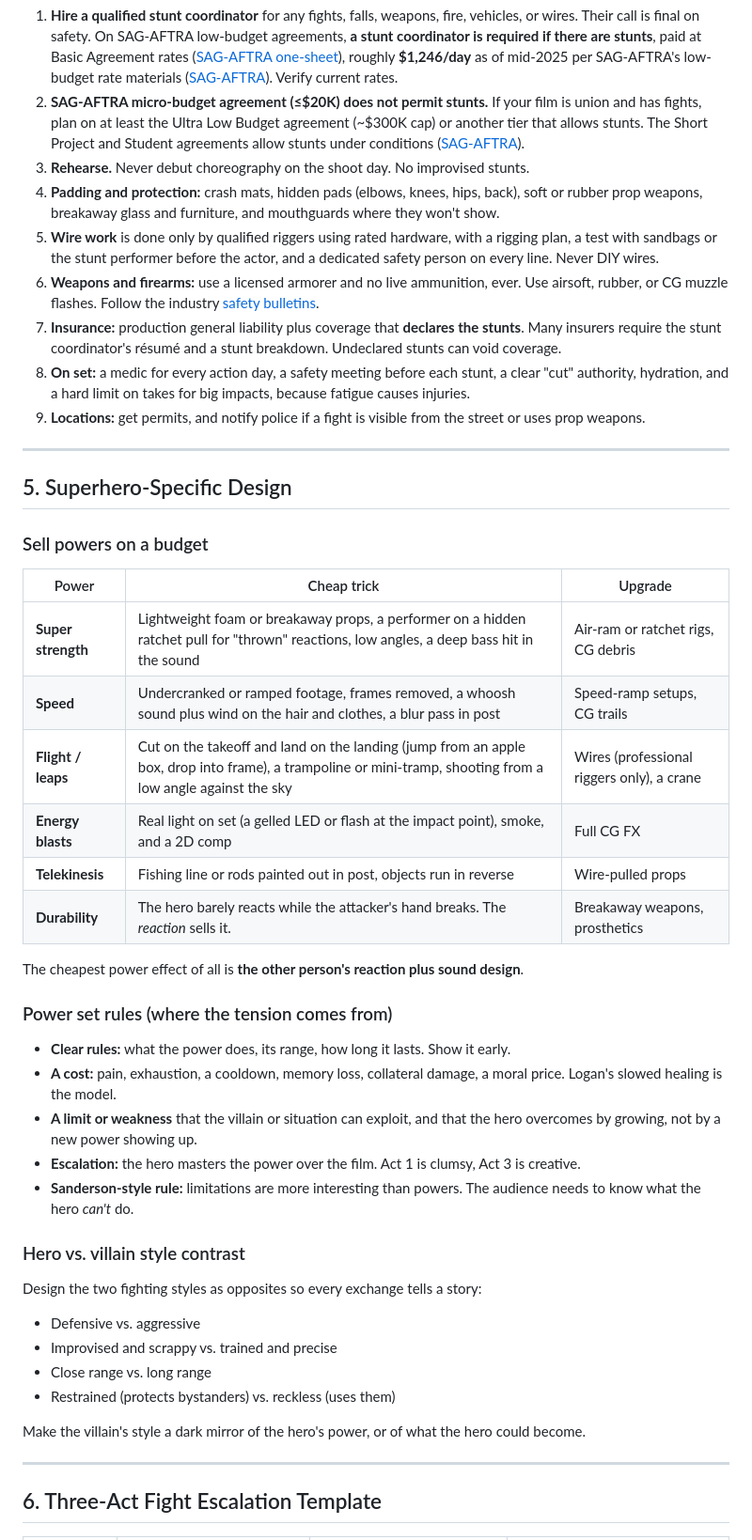
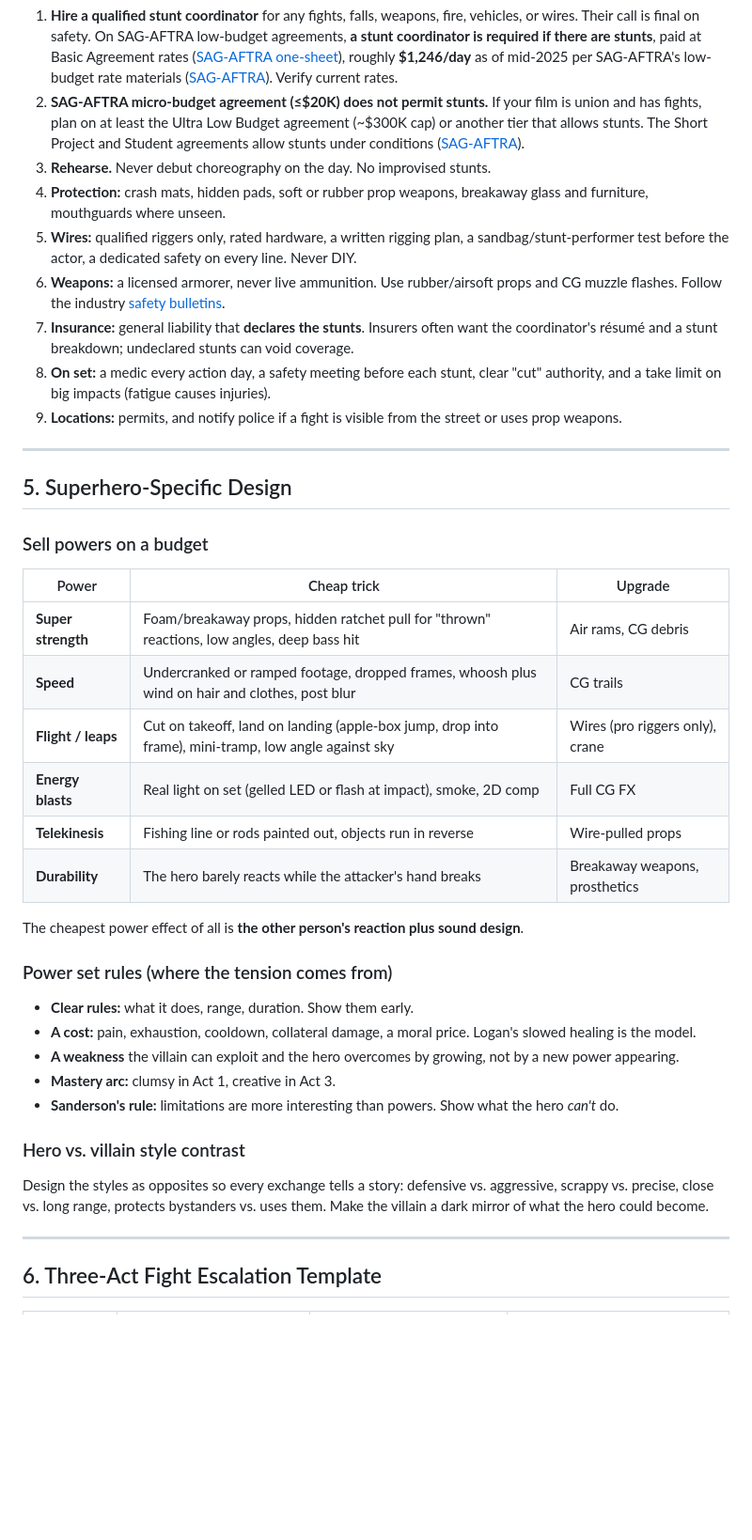
Before and after one commit to scsharad7/ClaudeCode, a Markdown page: superhero_movie/research/fight-scene-design.md, the part around the change. Shown at 94% size. GitHub-like rendering; blank space fills up the shorter version.

```diff
--- a/superhero_movie/research/fight-scene-design.md
+++ b/superhero_movie/research/fight-scene-design.md
@@ -108,13 +108,13 @@ These rules apply at every budget tier.
 
 1. **Hire a qualified stunt coordinator** for any fights, falls, weapons, fire, vehicles, or wires. Their call is final on safety. On SAG-AFTRA low-budget agreements, **a stunt coordinator is required if there are stunts**, paid at Basic Agreement rates ([SAG-AFTRA one-sheet](https://sagaftra.org/sites/default/files/2024-10/Low%20Budget%20Entertainment%20Contracts%20One%20Sheet.pdf)), roughly **$1,246/day** as of mid-2025 per SAG-AFTRA's low-budget rate materials ([SAG-AFTRA](https://www.sagaftra.org/files/LowBudgetTheatricalAgreement.pdf)). Verify current rates.
 2. **SAG-AFTRA micro-budget agreement (≤$20K) does not permit stunts.** If your film is union and has fights, plan on at least the Ultra Low Budget agreement (~$300K cap) or another tier that allows stunts. The Short Project and Student agreements allow stunts under conditions ([SAG-AFTRA](https://sagaftra.org/sites/default/files/sa_documents/low_budget_entertainment_contracts_one_sheet.pdf)).
-3. **Rehearse.** Never debut choreography on the shoot day. No improvised stunts.
-4. **Padding and protection:** crash mats, hidden pads (elbows, knees, hips, back), soft or rubber prop weapons, breakaway glass and furniture, and mouthguards where they won't show.
-5. **Wire work** is done only by qualified riggers using rated hardware, with a rigging plan, a test with sandbags or the stunt performer before the actor, and a dedicated safety person on every line. Never DIY wires.
-6. **Weapons and firearms:** use a licensed armorer and no live ammunition, ever. Use airsoft, rubber, or CG muzzle flashes. Follow the industry [safety bulletins](https://www.csatf.org/production-safety/safety-bulletins/).
-7. **Insurance:** production general liability plus coverage that **declares the stunts**. Many insurers require the stunt coordinator's résumé and a stunt breakdown. Undeclared stunts can void coverage.
-8. **On set:** a medic for every action day, a safety meeting before each stunt, a clear "cut" authority, hydration, and a hard limit on takes for big impacts, because fatigue causes injuries.
-9. **Locations:** get permits, and notify police if a fight is visible from the street or uses prop weapons.
+3. **Rehearse.** Never debut choreography on the day. No improvised stunts.
+4. **Protection:** crash mats, hidden pads, soft or rubber prop weapons, breakaway glass and furniture, mouthguards where unseen.
+5. **Wires:** qualified riggers only, rated hardware, a written rigging plan, a sandbag/stunt-performer test before the actor, a dedicated safety on every line. Never DIY.
+6. **Weapons:** a licensed armorer, never live ammunition. Use rubber/airsoft props and CG muzzle flashes. Follow the industry [safety bulletins](https://www.csatf.org/production-safety/safety-bulletins/).
+7. **Insurance:** general liability that **declares the stunts**. Insurers often want the coordinator's résumé and a stunt breakdown; undeclared stunts can void coverage.
+8. **On set:** a medic every action day, a safety meeting before each stunt, clear "cut" authority, and a take limit on big impacts (fatigue causes injuries).
+9. **Locations:** permits, and notify police if a fight is visible from the street or uses prop weapons.
 
 ---
 
@@ -124,33 +124,26 @@ These rules apply at every budget tier.
 
 | Power | Cheap trick | Upgrade |
 |---|---|---|
-| **Super strength** | Lightweight foam or breakaway props, a performer on a hidden ratchet pull for "thrown" reactions, low angles, a deep bass hit in the sound | Air-ram or ratchet rigs, CG debris |
-| **Speed** | Undercranked or ramped footage, frames removed, a whoosh sound plus wind on the hair and clothes, a blur pass in post | Speed-ramp setups, CG trails |
-| **Flight / leaps** | Cut on the takeoff and land on the landing (jump from an apple box, drop into frame), a trampoline or mini-tramp, shooting from a low angle against the sky | Wires (professional riggers only), a crane |
-| **Energy blasts** | Real light on set (a gelled LED or flash at the impact point), smoke, and a 2D comp | Full CG FX |
-| **Telekinesis** | Fishing line or rods painted out in post, objects run in reverse | Wire-pulled props |
-| **Durability** | The hero barely reacts while the attacker's hand breaks. The *reaction* sells it. | Breakaway weapons, prosthetics |
+| **Super strength** | Foam/breakaway props, hidden ratchet pull for "thrown" reactions, low angles, deep bass hit | Air rams, CG debris |
+| **Speed** | Undercranked or ramped footage, dropped frames, whoosh plus wind on hair and clothes, post blur | CG trails |
+| **Flight / leaps** | Cut on takeoff, land on landing (apple-box jump, drop into frame), mini-tramp, low angle against sky | Wires (pro riggers only), crane |
+| **Energy blasts** | Real light on set (gelled LED or flash at impact), smoke, 2D comp | Full CG FX |
+| **Telekinesis** | Fishing line or rods painted out, objects run in reverse | Wire-pulled props |
+| **Durability** | The hero barely reacts while the attacker's hand breaks | Breakaway weapons, prosthetics |
 
 The cheapest power effect of all is **the other person's reaction plus sound design**.
 
 ### Power set rules (where the tension comes from)
 
-- **Clear rules:** what the power does, its range, how long it lasts. Show it early.
-- **A cost:** pain, exhaustion, a cooldown, memory loss, collateral damage, a moral price. Logan's slowed healing is the model.
-- **A limit or weakness** that the villain or situation can exploit, and that the hero overcomes by growing, not by a new power showing up.
-- **Escalation:** the hero masters the power over the film. Act 1 is clumsy, Act 3 is creative.
-- **Sanderson-style rule:** limitations are more interesting than powers. The audience needs to know what the hero *can't* do.
+- **Clear rules:** what it does, range, duration. Show them early.
+- **A cost:** pain, exhaustion, cooldown, collateral damage, a moral price. Logan's slowed healing is the model.
+- **A weakness** the villain can exploit and the hero overcomes by growing, not by a new power appearing.
+- **Mastery arc:** clumsy in Act 1, creative in Act 3.
+- **Sanderson's rule:** limitations are more interesting than powers. Show what the hero *can't* do.
 
 ### Hero vs. villain style contrast
 
-Design the two fighting styles as opposites so every exchange tells a story:
-
-- Defensive vs. aggressive
-- Improvised and scrappy vs. trained and precise
-- Close range vs. long range
-- Restrained (protects bystanders) vs. reckless (uses them)
-
-Make the villain's style a dark mirror of the hero's power, or of what the hero could become.
+Design the styles as opposites so every exchange tells a story: defensive vs. aggressive, scrappy vs. precise, close vs. long range, protects bystanders vs. uses them. Make the villain a dark mirror of what the hero could become.
 
 ---
 
```
Also changed, not shown: superhero_movie/research/production-roadmap.md (+6 -6 lines).
